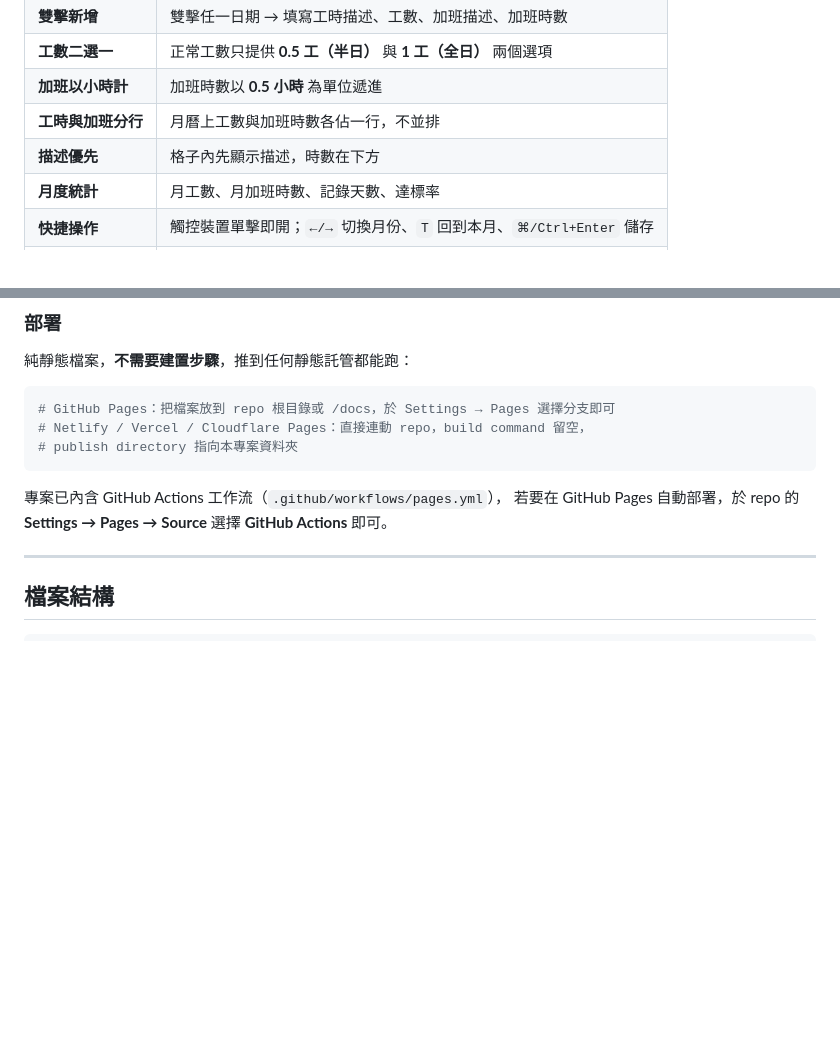
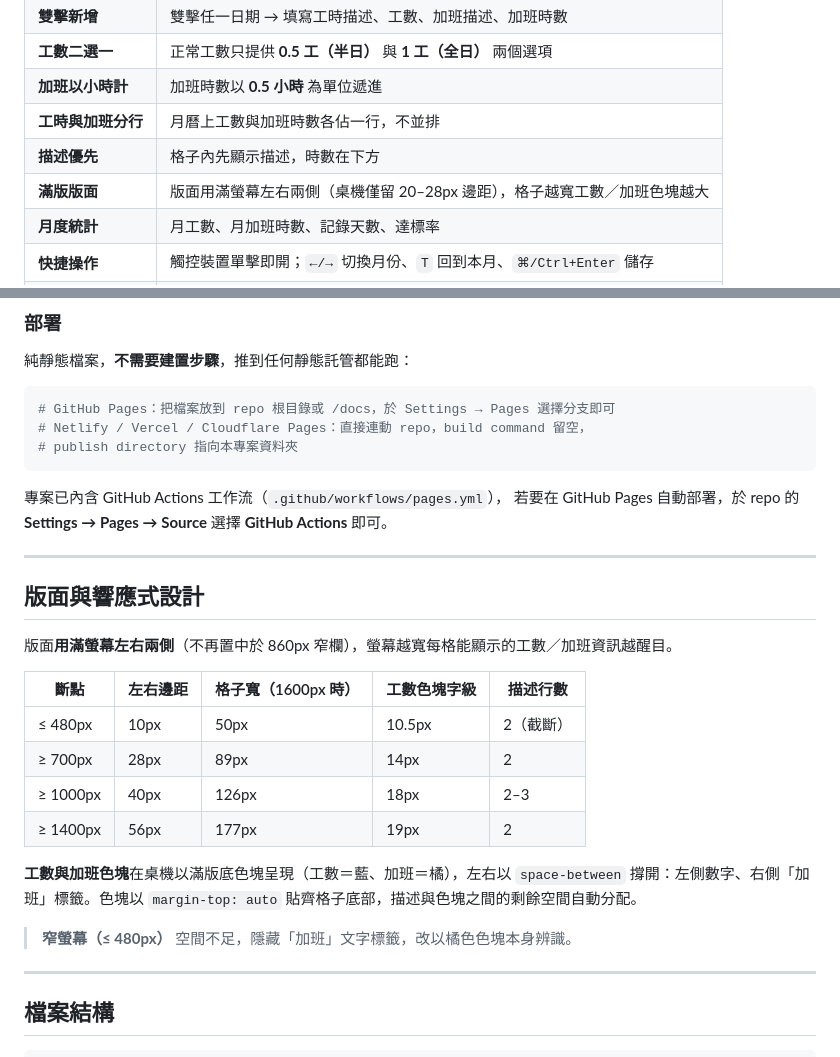
Before and after one commit to ValtaLab/worktime-calendar, a Markdown page: README.md, 2 parts joined by grey strips. GitHub-like rendering; blank space fills up the shorter version.

Commit message:
docs: 補充版面與響應式設計說明

```diff
--- a/README.md
+++ b/README.md
@@ -22,6 +22,7 @@
 | **加班以小時計** | 加班時數以 **0.5 小時** 為單位遞進 |
 | **工時與加班分行** | 月曆上工數與加班時數各佔一行，不並排 |
 | **描述優先** | 格子內先顯示描述，時數在下方 |
+| **滿版版面** | 版面用滿螢幕左右兩側（桌機僅留 20–28px 邊距），格子越寬工數／加班色塊越大 |
 | **月度統計** | 月工數、月加班時數、記錄天數、達標率 |
 | **快捷操作** | 觸控裝置單擊即開；`←/→` 切換月份、`T` 回到本月、`⌘/Ctrl+Enter` 儲存 |
 | **離線可用** | Service Worker 快取，無網路也能開；資料存在瀏覽器 |
@@ -79,6 +80,23 @@ npx http-server -p 8099
 
 專案已內含 GitHub Actions 工作流（`.github/workflows/pages.yml`），
 若要在 GitHub Pages 自動部署，於 repo 的 **Settings → Pages → Source** 選擇 **GitHub Actions** 即可。
+
+---
+
+## 版面與響應式設計
+
+版面**用滿螢幕左右兩側**（不再置中於 860px 窄欄），螢幕越寬每格能顯示的工數／加班資訊越醒目。
+
+| 斷點 | 左右邊距 | 格子寬（1600px 時） | 工數色塊字級 | 描述行數 |
+| --- | --- | --- | --- | --- |
+| ≤ 480px | 10px | 50px | 10.5px | 2（截斷） |
+| ≥ 700px | 28px | 89px | 14px | 2 |
+| ≥ 1000px | 40px | 126px | 18px | 2–3 |
+| ≥ 1400px | 56px | 177px | 19px | 2 |
+
+**工數與加班色塊**在桌機以滿版底色塊呈現（工數＝藍、加班＝橘），左右以 `space-between` 撐開：左側數字、右側「加班」標籤。色塊以 `margin-top: auto` 貼齊格子底部，描述與色塊之間的剩餘空間自動分配。
+
+> **窄螢幕（≤ 480px）** 空間不足，隱藏「加班」文字標籤，改以橘色色塊本身辨識。
 
 ---
 
```
